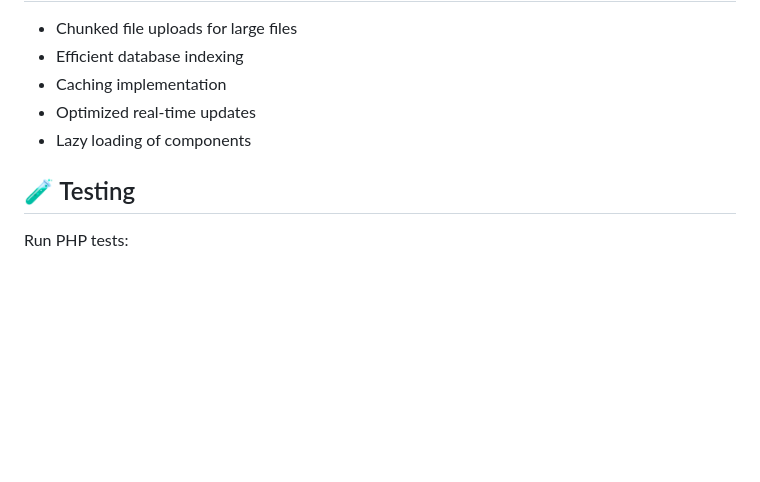
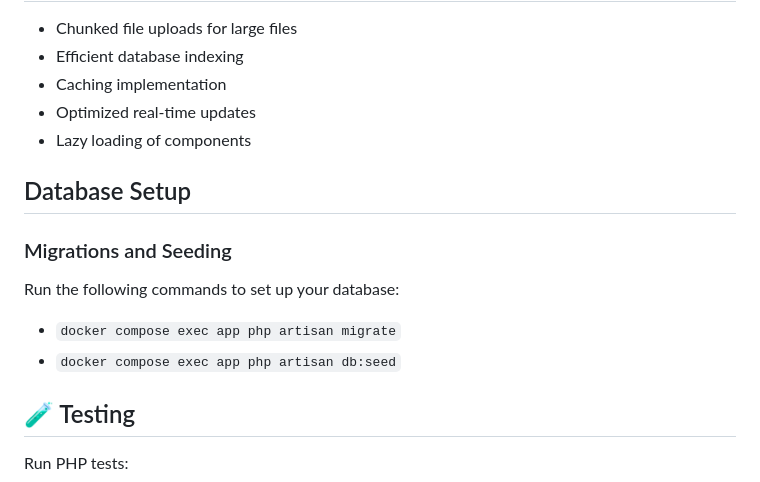
Before and after one commit to sebastillar/curotec-file-uploading-app, a Markdown page: README.md, the part around the change. GitHub-like rendering; blank space fills up the shorter version.

Commit message:
docs: add database setup instructions to README
- Add database migrations command
- Add seeding instructions
- Document test database configuration
- Explain database seeding content
- Add testing instructions

Technical details:
- Document 'php artisan migrate' usage
- Document 'php artisan db:seed' usage
- Explain SQLite in-memory testing database
- Add 'php artisan test' command reference

```diff
--- a/README.md
+++ b/README.md
@@ -105,6 +105,15 @@ These extensions are installed in the Docker container via the Dockerfile
 - Optimized real-time updates
 - Lazy loading of components
 
+## Database Setup
+
+### Migrations and Seeding
+
+Run the following commands to set up your database:
+
+- `docker compose exec app php artisan migrate`
+- `docker compose exec app php artisan db:seed`
+
 ## 🧪 Testing
 
 Run PHP tests:
```
